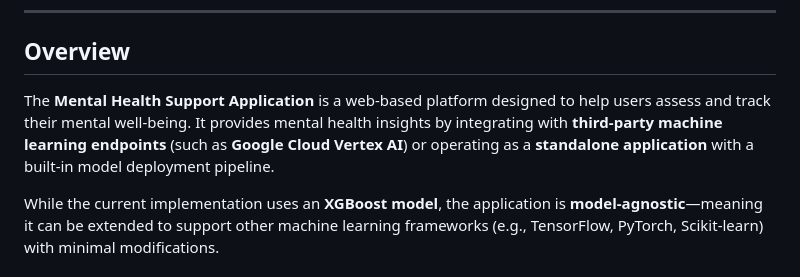
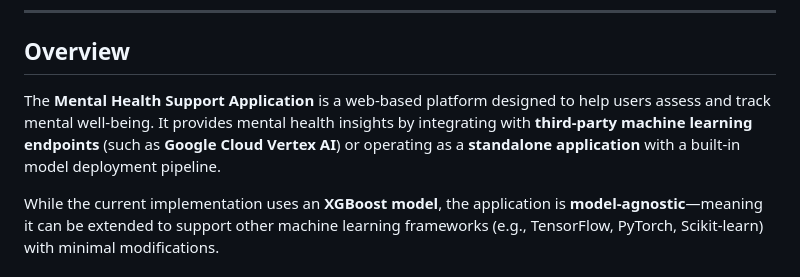
Before and after one commit to judesantos/ml_mental_health_app, a Markdown page: README.md, the part around the change. GitHub-like rendering.

```diff
--- a/README.md
+++ b/README.md
@@ -17,7 +17,7 @@
 
 ## Overview
 
-The **Mental Health Support Application** is a web-based platform designed to help users assess and track their mental well-being. It provides mental health insights by integrating with **third-party machine learning endpoints** (such as **Google Cloud Vertex AI**) or operating as a **standalone application** with a built-in model deployment pipeline.
+The **Mental Health Support Application** is a web-based platform designed to help users assess and track mental well-being. It provides mental health insights by integrating with **third-party machine learning endpoints** (such as **Google Cloud Vertex AI**) or operating as a **standalone application** with a built-in model deployment pipeline.
 
 While the current implementation uses an **XGBoost model**, the application is **model-agnostic**—meaning it can be extended to support other machine learning frameworks (e.g., TensorFlow, PyTorch, Scikit-learn) with minimal modifications.
 
```
